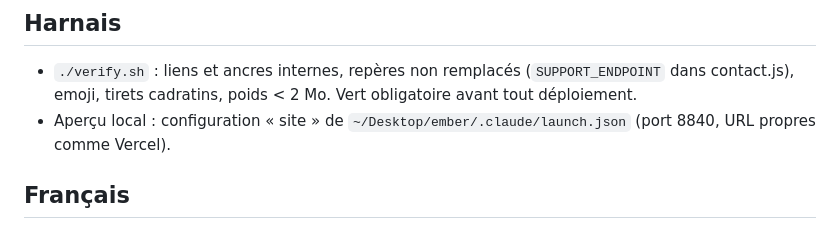
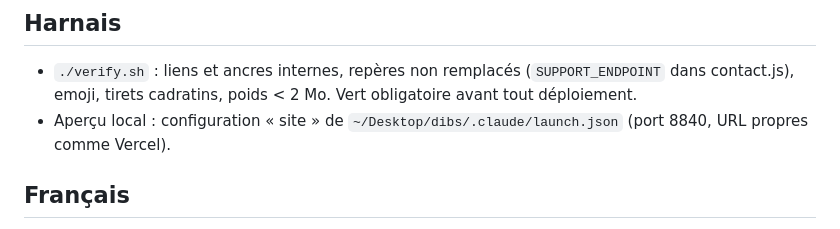
Before and after one commit to mathieuask/dibs-site, a Markdown page: CLAUDE.md, the part around the change. GitHub-like rendering.

Commit message:
docs: chemins du dépôt vers ~/Desktop/dibs

```diff
--- a/CLAUDE.md
+++ b/CLAUDE.md
@@ -7,7 +7,7 @@ dépendance, couleurs et police de l'app (`app/src/ui/theme.ts`). Textes en angl
 ## Harnais
 - `./verify.sh` : liens et ancres internes, repères non remplacés (`SUPPORT_ENDPOINT` dans contact.js), emoji, tirets
   cadratins, poids < 2 Mo. Vert obligatoire avant tout déploiement.
-- Aperçu local : configuration « site » de `~/Desktop/ember/.claude/launch.json` (port 8840, URL propres comme Vercel).
+- Aperçu local : configuration « site » de `~/Desktop/dibs/.claude/launch.json` (port 8840, URL propres comme Vercel).
 
 ## Français
 - Pages françaises dans `fr/` (accueil, aide, suppression, confidentialité, conditions), liens depuis la racine
```
